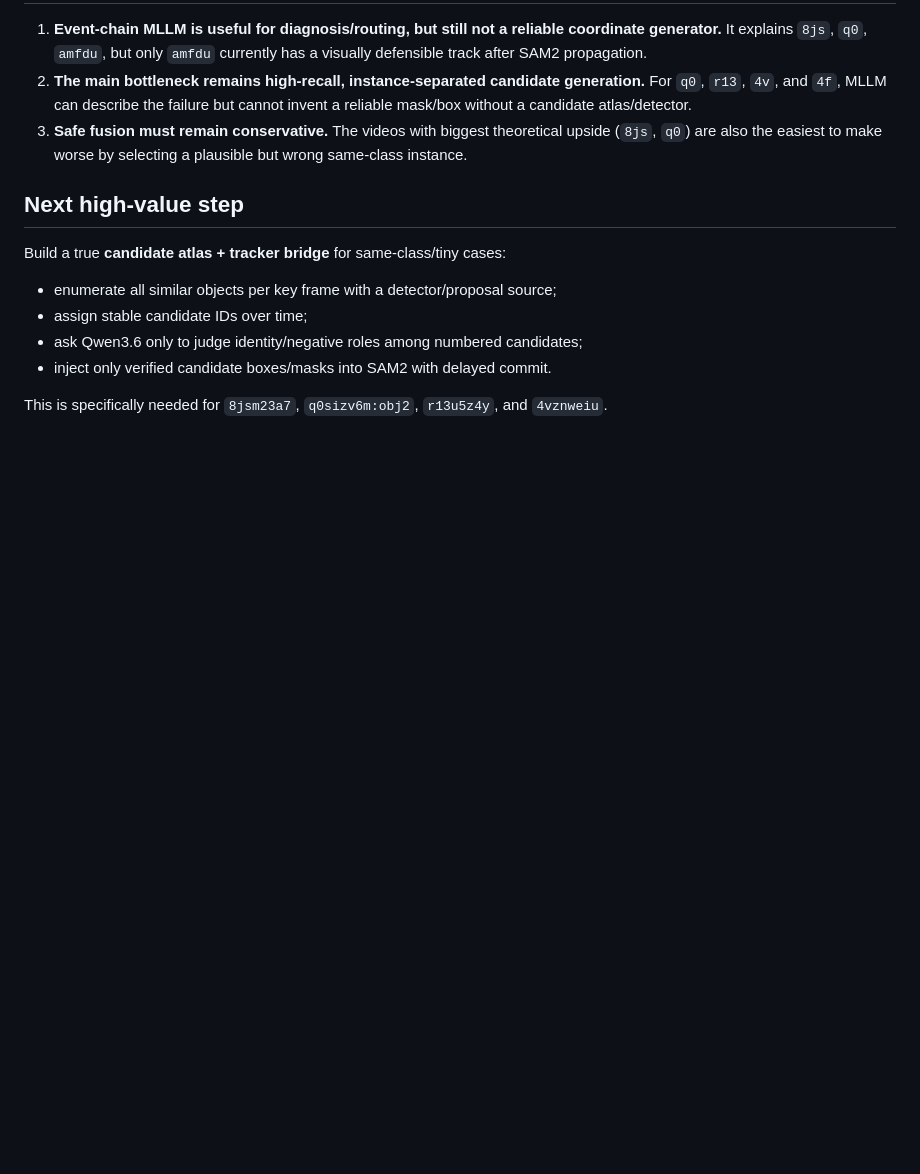
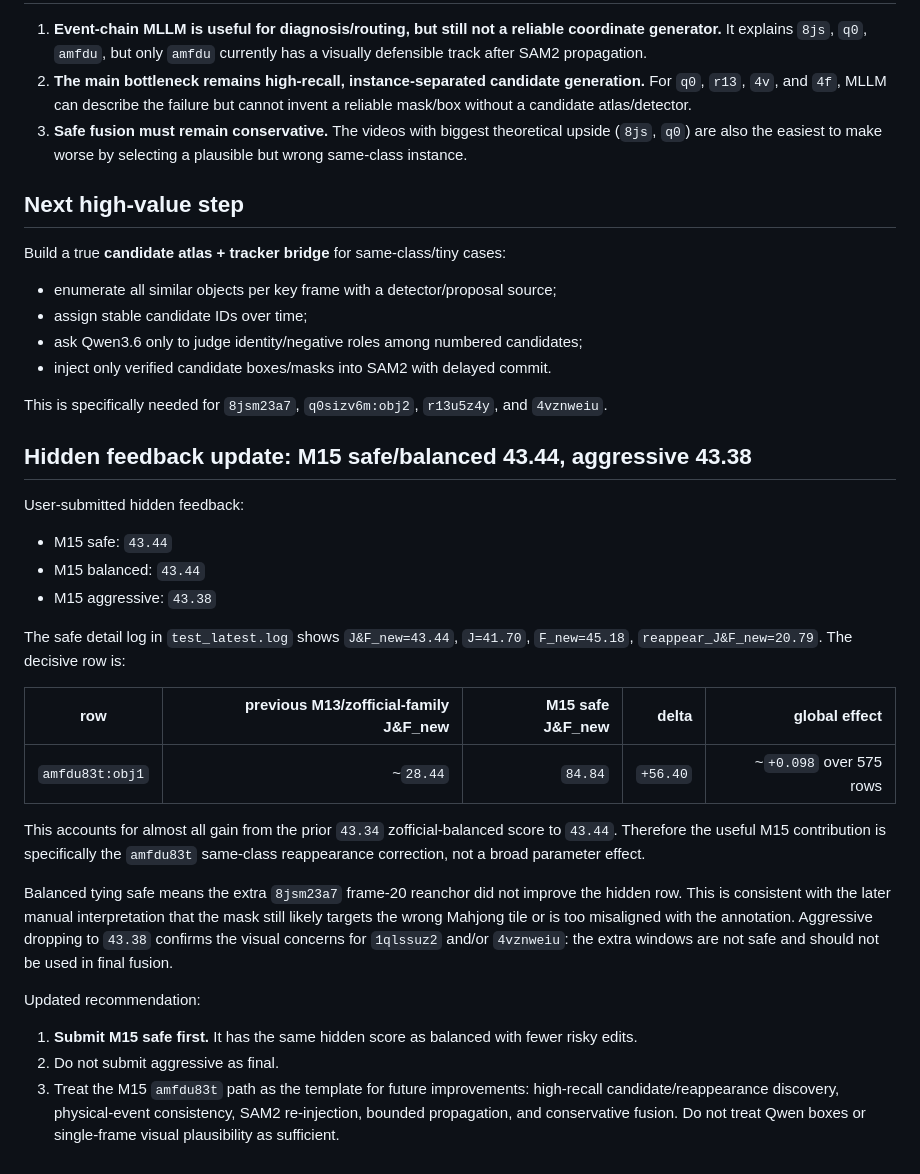
Before and after one commit to Po1ntu04/cvMOSE, a Markdown page: docs/m15_layered_video_optim_report.md, the part around the change. Rendered like a GitHub page; blank space fills up the shorter version.

```diff
--- a/docs/m15_layered_video_optim_report.md
+++ b/docs/m15_layered_video_optim_report.md
@@ -152,3 +152,27 @@ Build a true **candidate atlas + tracker bridge** for same-class/tiny cases:
 - inject only verified candidate boxes/masks into SAM2 with delayed commit.
 
 This is specifically needed for `8jsm23a7`, `q0sizv6m:obj2`, `r13u5z4y`, and `4vznweiu`.
+
+## Hidden feedback update: M15 safe/balanced 43.44, aggressive 43.38
+
+User-submitted hidden feedback:
+
+- M15 safe: `43.44`
+- M15 balanced: `43.44`
+- M15 aggressive: `43.38`
+
+The safe detail log in `test_latest.log` shows `J&F_new=43.44`, `J=41.70`, `F_new=45.18`, `reappear_J&F_new=20.79`. The decisive row is:
+
+| row | previous M13/zofficial-family J&F_new | M15 safe J&F_new | delta | global effect |
+| --- | ---: | ---: | ---: | ---: |
+| `amfdu83t:obj1` | ~`28.44` | `84.84` | `+56.40` | ~`+0.098` over 575 rows |
+
+This accounts for almost all gain from the prior `43.34` zofficial-balanced score to `43.44`. Therefore the useful M15 contribution is specifically the `amfdu83t` same-class reappearance correction, not a broad parameter effect.
+
+Balanced tying safe means the extra `8jsm23a7` frame-20 reanchor did not improve the hidden row. This is consistent with the later manual interpretation that the mask still likely targets the wrong Mahjong tile or is too misaligned with the annotation. Aggressive dropping to `43.38` confirms the visual concerns for `1qlssuz2` and/or `4vznweiu`: the extra windows are not safe and should not be used in final fusion.
+
+Updated recommendation:
+
+1. **Submit M15 safe first.** It has the same hidden score as balanced with fewer risky edits.
+2. Do not submit aggressive as final.
+3. Treat the M15 `amfdu83t` path as the template for future improvements: high-recall candidate/reappearance discovery, physical-event consistency, SAM2 re-injection, bounded propagation, and conservative fusion. Do not treat Qwen boxes or single-frame visual plausibility as sufficient.
```
Also changed, not shown: docs/experiment_index.md (+6 -0 lines), docs/test_latest_metric_memory.md (+41 -0 lines).
